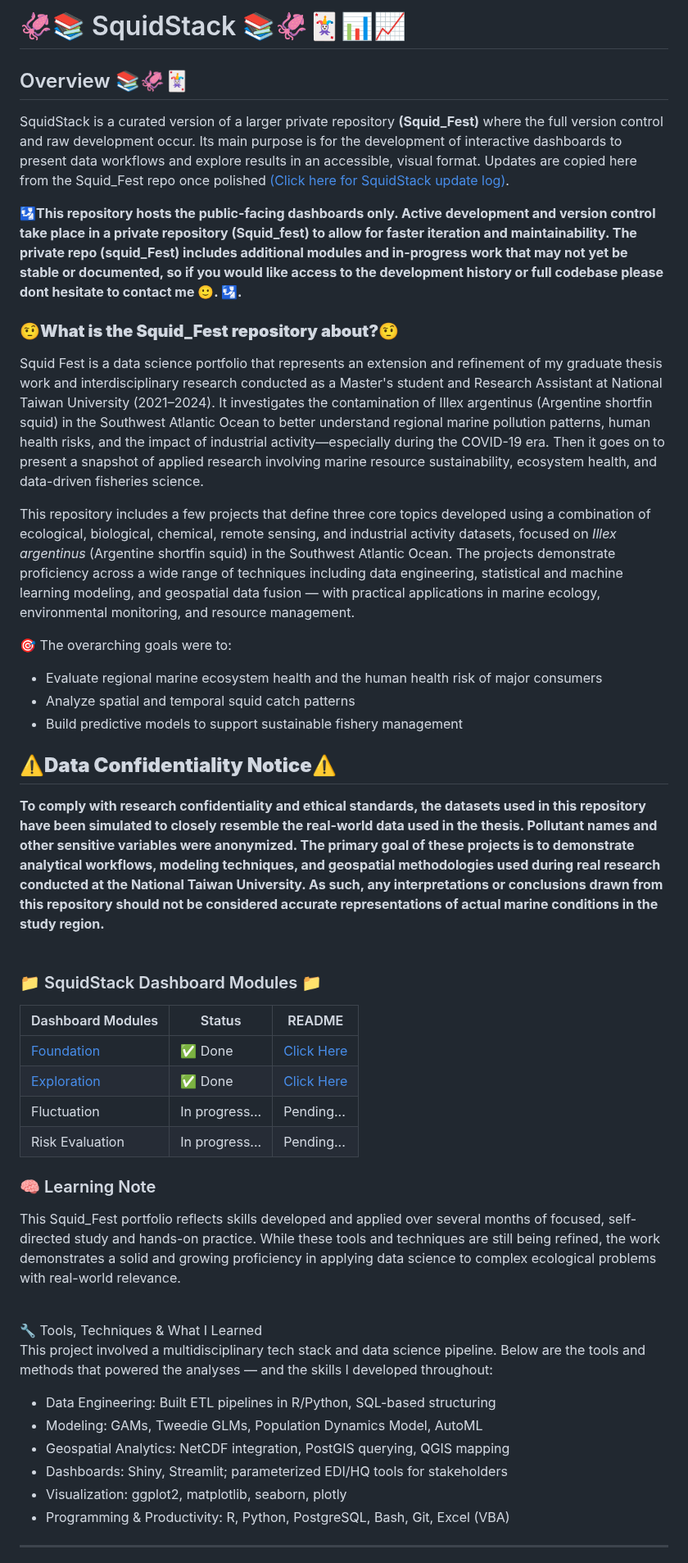
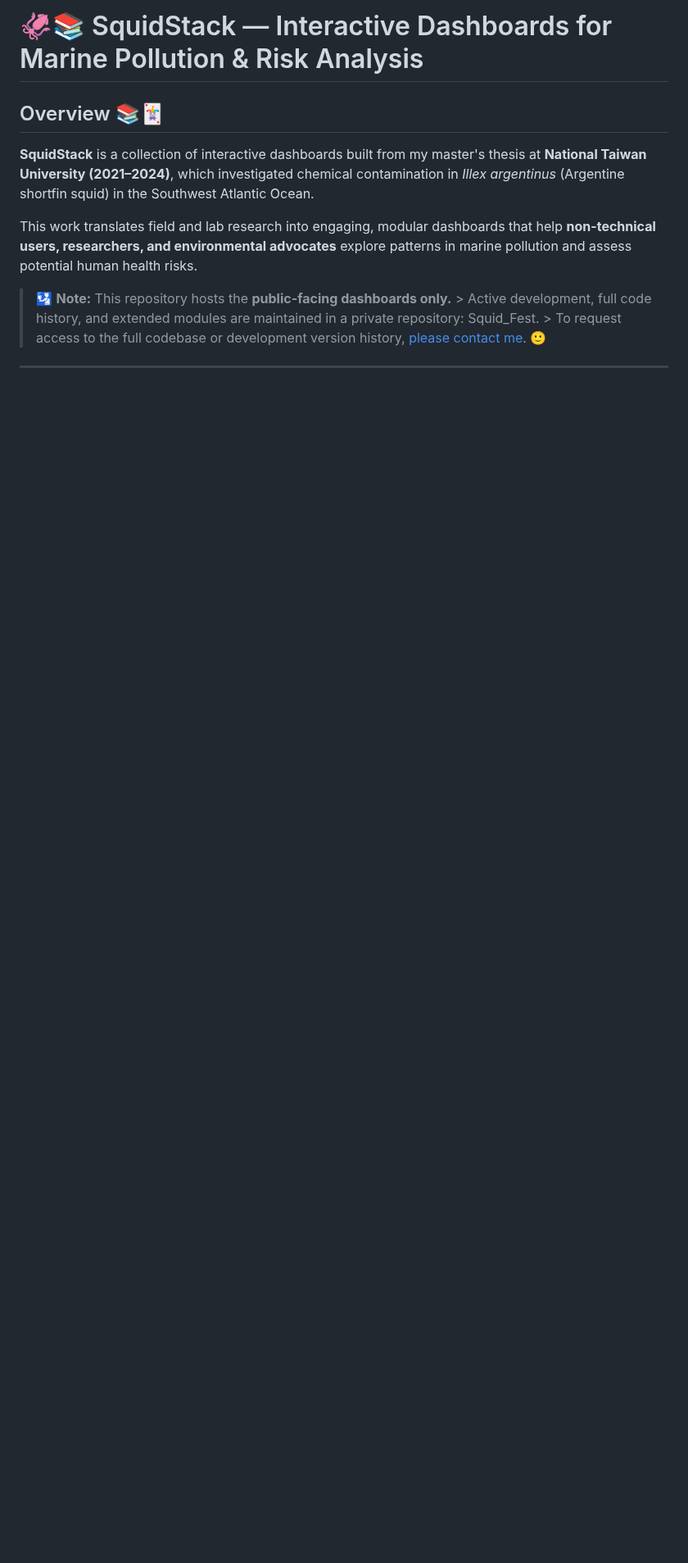
Before and after one commit to Euchie23/SquidStack, a Markdown page: README.md, the part around one of its changes. Shown at 82% size. Drawn GitHub-style; blank space fills up the shorter version.

```diff
--- a/README.md
+++ b/README.md
@@ -1,50 +1,12 @@
-# 🦑📚 SquidStack 📚🦑🃏📊📈
+# 🦑📚 SquidStack — Interactive Dashboards for Marine Pollution & Risk Analysis
 
-## Overview 📚🦑🃏
+## Overview 📚🃏
 
-SquidStack is a curated version of a larger private repository **(Squid_Fest)** where the full version control and raw development occur. Its main purpose is for the development of interactive dashboards to present data workflows and explore results in an accessible, visual format. Updates are copied here from the Squid_Fest repo once polished [(Click here for  SquidStack update log)](CHANGELOG.md).
+**SquidStack** is a collection of interactive dashboards built from my master's thesis at **National Taiwan University (2021–2024)**, which investigated chemical contamination in *Illex argentinus* (Argentine shortfin squid) in the Southwest Atlantic Ocean.
 
-**🛂This repository hosts the public-facing dashboards only. Active development and version control take place in a private repository (Squid_fest) to allow for faster iteration and maintainability. The private repo (squid_Fest) includes additional modules and in-progress work that may not yet be stable or documented, so if you would like access to the development history or full codebase please dont hesitate to contact me 🙂. 🛂.**
+This work translates field and lab research into engaging, modular dashboards that help **non-technical users, researchers, and environmental advocates** explore patterns in marine pollution and assess potential human health risks.
 
-
-### **🤨What is the Squid_Fest repository about?🤨**
-
-Squid Fest is a data science portfolio that represents an extension and refinement of my graduate thesis work and interdisciplinary research conducted as a Master's student and Research Assistant at National Taiwan University (2021–2024). It investigates the contamination of Illex argentinus (Argentine shortfin squid) in the Southwest Atlantic Ocean to better understand regional marine pollution patterns, human health risks, and the impact of industrial activity—especially during the COVID-19 era. Then it goes on to  present a snapshot of applied research involving marine resource sustainability, ecosystem health, and data-driven fisheries science. <br>
-
-This repository includes a few projects that define three core topics developed using a combination of ecological, biological, chemical, remote sensing, and industrial activity datasets, focused on *Illex argentinus* (Argentine shortfin squid) in the Southwest Atlantic Ocean. The projects demonstrate proficiency across a wide range of techniques including data engineering, statistical and machine learning modeling, and geospatial data fusion — with practical applications in marine ecology, environmental monitoring, and resource management. <br>
-
-🎯 The overarching goals were to: <br>
- - Evaluate regional marine ecosystem health and the human health risk of major consumers
- - Analyze spatial and temporal squid catch patterns
- - Build predictive models to support sustainable fishery management <br>
-
-
-## **⚠️Data Confidentiality Notice⚠️**
-**To comply with research confidentiality and ethical standards, the datasets used in this repository have been simulated to closely resemble the real-world data used in the thesis. Pollutant names and other sensitive variables were anonymized. The primary goal of these projects is to demonstrate analytical workflows, modeling techniques, and geospatial methodologies used during real research conducted at the National Taiwan University. As such, any interpretations or conclusions drawn from this repository should not be considered accurate representations of actual marine conditions in the study region.** <br><br>
-
-### 📁 SquidStack Dashboard Modules 📁 <br>
-
-| Dashboard Modules                                         | Status         | README                                                                       |
-|-----------------------------------------------------------|----------------|------------------------------------------------------------------------------|
-| [Foundation](https://euchie23.shinyapps.io/foundation/)   | ✅ Done        | [Click Here](https://github.com/Euchie23/SquidStack/tree/main/Foundation)    |
-| [Exploration](https://euchie23.shinyapps.io/exploration/) | ✅ Done        | [Click Here](https://github.com/Euchie23/SquidStack/tree/main/Exploration)   |
-| Fluctuation                                               | In progress... | Pending...                                                                   |
-| Risk Evaluation                                           | In progress... | Pending...                                                                   |
-
-
-
-
- ### 🧠 Learning Note <br>
-This Squid_Fest portfolio reflects skills developed and applied over several months of focused, self-directed study and hands-on practice. While these tools and techniques are still being refined, the work demonstrates a solid and growing proficiency in applying data science to complex ecological problems with real-world relevance. <br> <br>
-
-🔧 Tools, Techniques & What I Learned <br>
-This project involved a multidisciplinary tech stack and data science pipeline. Below are the tools and methods that powered the analyses — and the skills I developed throughout:
- - Data Engineering: Built ETL pipelines in R/Python, SQL-based structuring
- - Modeling: GAMs, Tweedie GLMs, Population Dynamics Model, AutoML
- - Geospatial Analytics: NetCDF integration, PostGIS querying, QGIS mapping
- - Dashboards: Shiny, Streamlit; parameterized EDI/HQ tools for stakeholders
- - Visualization: ggplot2, matplotlib, seaborn, plotly
- - Programming & Productivity: R, Python, PostgreSQL, Bash, Git, Excel (VBA)
+> 🛂 **Note:** This repository hosts the **public-facing dashboards only.** > Active development, full code history, and extended modules are maintained in a private repository: Squid_Fest. > To request access to the full codebase or development version history, [please contact me](mailto:euchiejnpierre@gmail.com). 🙂
 
 ---
 
```
Also changed, not shown: other parts of README.md (+92 -9 lines).
